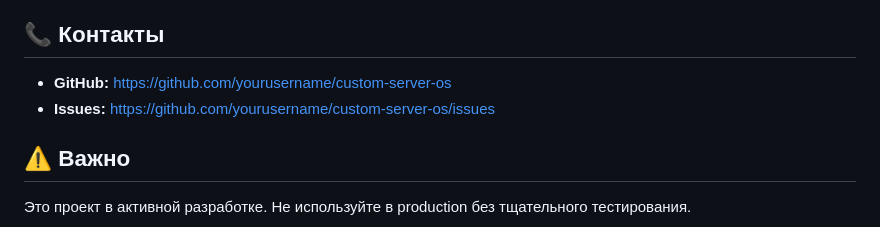
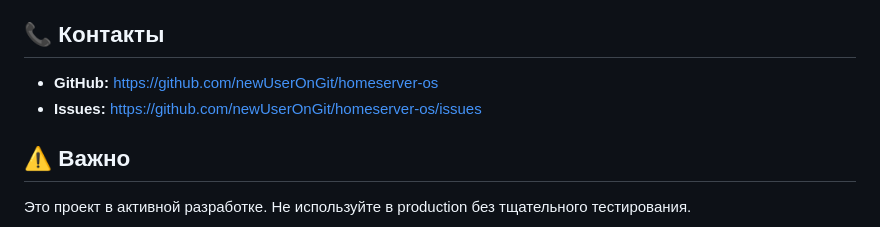
Before and after one commit to newUserOnGit/homeserver-os, a Markdown page: README.md, the part around the change. Rendered like a GitHub page.

```diff
--- a/README.md
+++ b/README.md
@@ -265,8 +265,8 @@ git push origin feature/amazing-feature
 
 ## 📞 Контакты
 
-- **GitHub:** https://github.com/yourusername/custom-server-os
-- **Issues:** https://github.com/yourusername/custom-server-os/issues
+- **GitHub:** https://github.com/newUserOnGit/homeserver-os
+- **Issues:** https://github.com/newUserOnGit/homeserver-os/issues
 
 ## ⚠️ Важно
 
```
